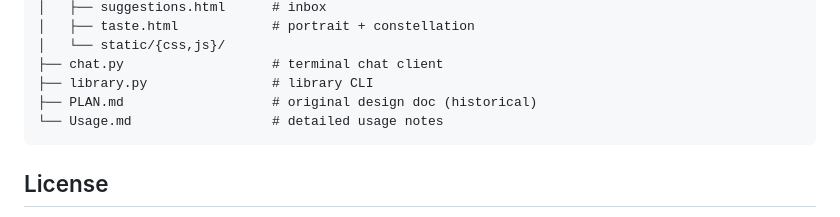
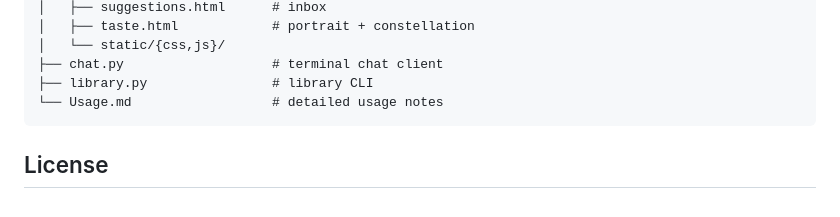
Before and after one commit to januverma/marginalia, a Markdown page: README.md, the part around one of its changes. Rendered like a GitHub page.

Commit message:
Resize screenshots to a 2x2 grid and drop PLAN.md from the file tree
Co-Authored-By: Claude Opus 4.7 <noreply@anthropic.com>

````diff
--- a/README.md
+++ b/README.md
@@ -129,7 +133,6 @@ marginalia/
 │   └── static/{css,js}/
 ├── chat.py                   # terminal chat client
 ├── library.py                # library CLI
-├── PLAN.md                   # original design doc (historical)
 └── Usage.md                  # detailed usage notes
 ```
 
````
Also changed, not shown: other parts of README.md (+8 -4 lines).
